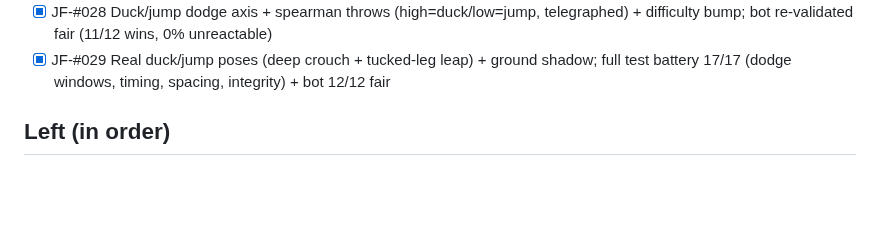
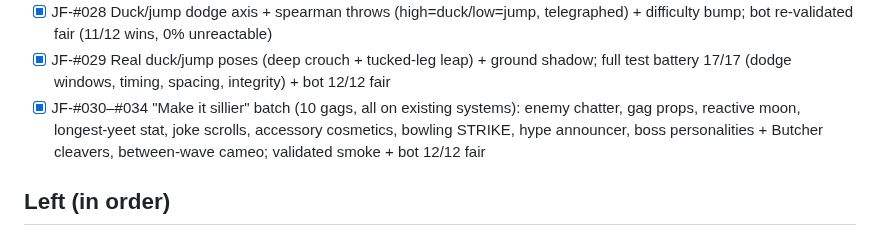
Before and after one commit to michaelnocito/play-area, a Markdown page: jade-fist/JADE_FIST_ROADMAP.md, the part around the change. Drawn GitHub-style; blank space fills up the shorter version.

Commit message:
JF: roadmap - silly batch #030-#034 logged

```diff
--- a/jade-fist/JADE_FIST_ROADMAP.md
+++ b/jade-fist/JADE_FIST_ROADMAP.md
@@ -36,6 +36,10 @@ One quality bar, one submission wave. Status as of JF-#026 (2026-07-03).
       difficulty bump; bot re-validated fair (11/12 wins, 0% unreactable)
 - [x] JF-#029 Real duck/jump poses (deep crouch + tucked-leg leap) + ground shadow;
       full test battery 17/17 (dodge windows, timing, spacing, integrity) + bot 12/12 fair
+- [x] JF-#030–#034 "Make it sillier" batch (10 gags, all on existing systems): enemy
+      chatter, gag props, reactive moon, longest-yeet stat, joke scrolls, accessory
+      cosmetics, bowling STRIKE, hype announcer, boss personalities + Butcher cleavers,
+      between-wave cameo; validated smoke + bot 12/12 fair
 
 ## Left (in order)
 - [ ] **Mike re-playtest** — the harder build + new dodge axis + cartoon look; notes feed JF-#029
```
